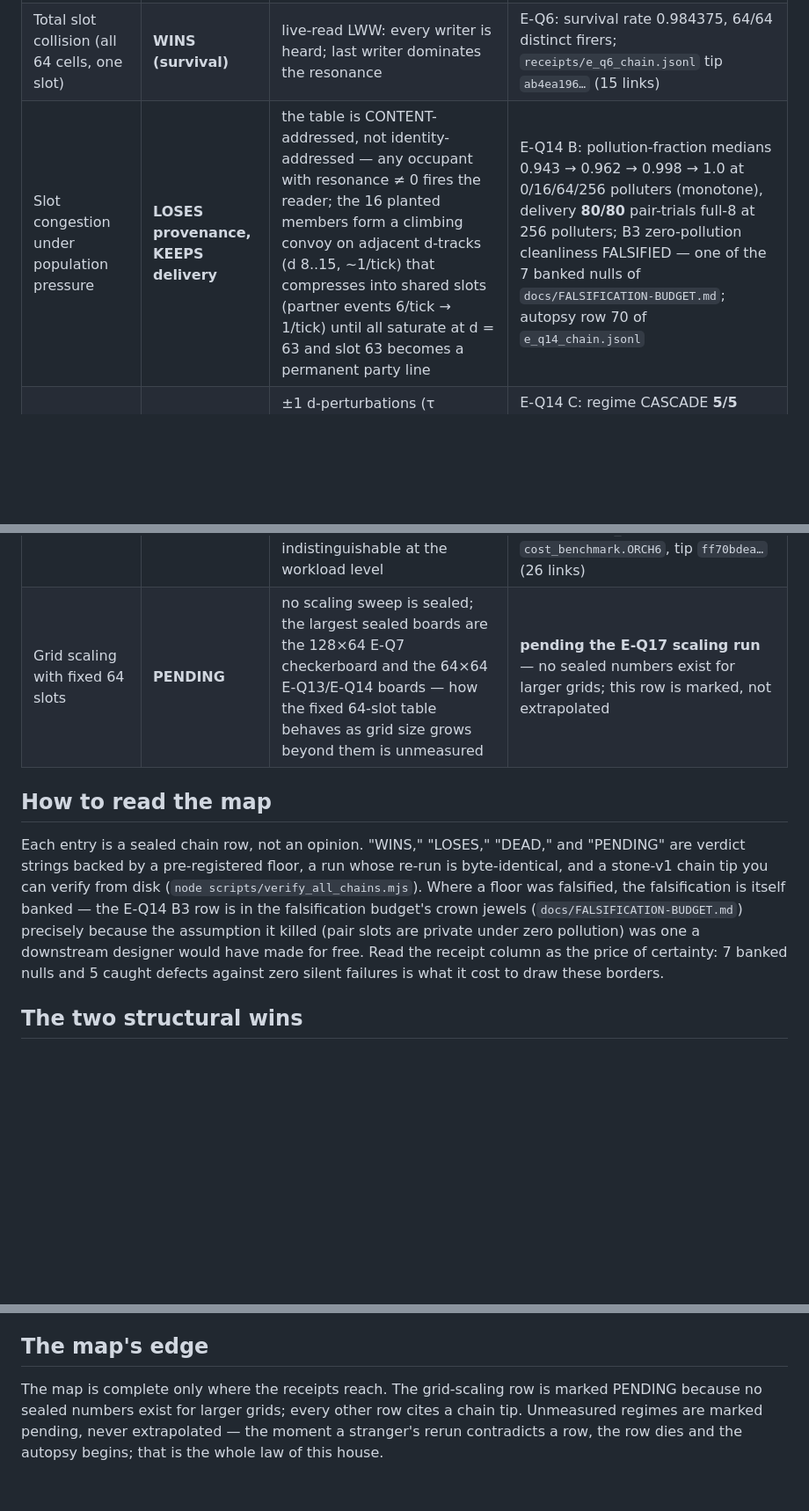
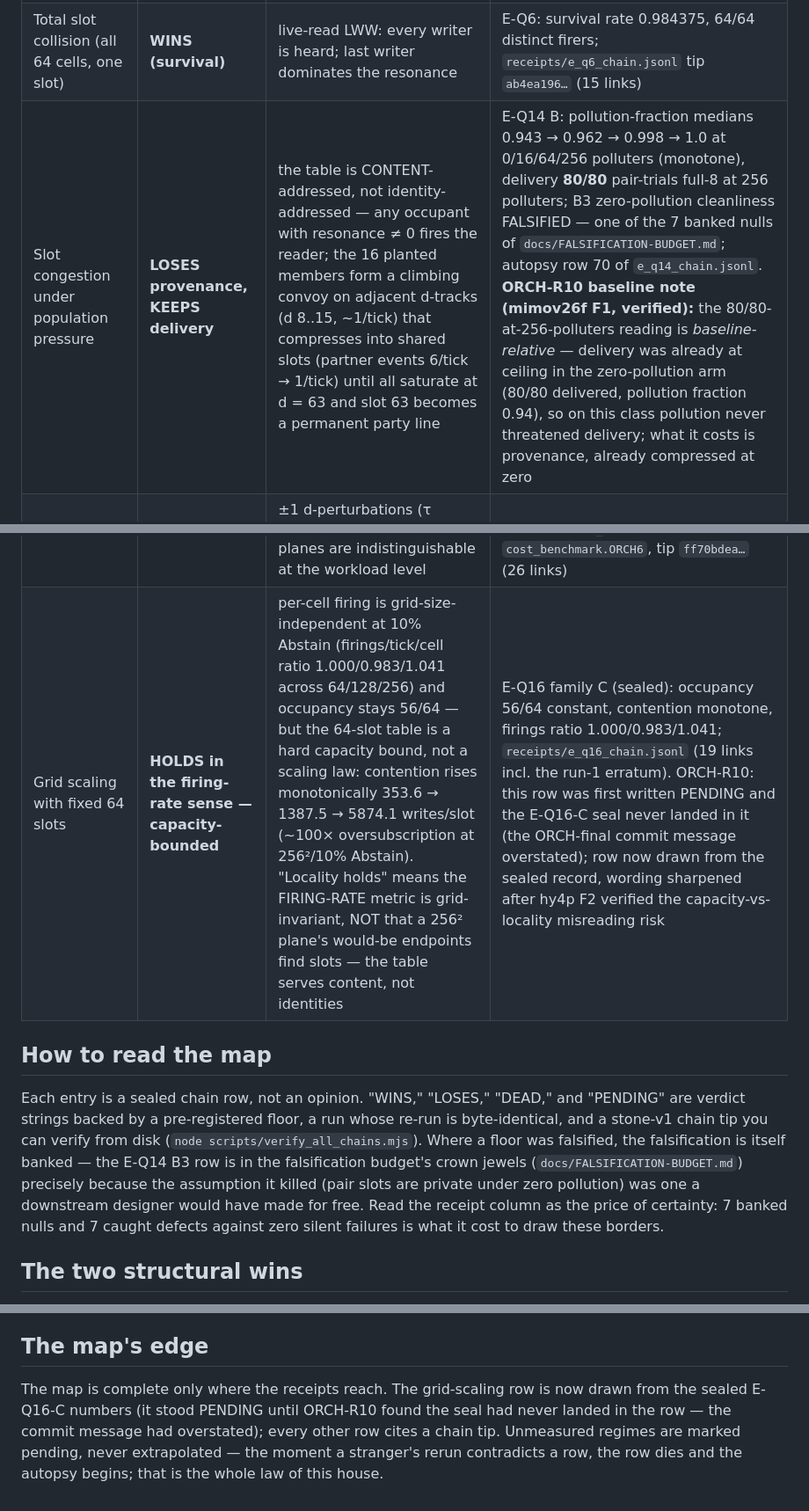
Before and after one commit to SuperInstance/qthe, a Markdown page: docs/BOUNDARY-MAP.md, 3 parts joined by grey strips. Shown at 88% size. Drawn GitHub-style; blank space fills up the shorter version.

```diff
--- a/docs/BOUNDARY-MAP.md
+++ b/docs/BOUNDARY-MAP.md
@@ -14,14 +14,14 @@
 | Memory density vs 2-byte encodings | **WINS (~47%)** | one packed-byte read yields operator AND operand: the Moore-8 gather costs 9 reads + 1 write per cell per tick vs 18 + 1 for the two-plane port | E-Q13: 331,776 vs 630,784 bytes-to-task at tick 8 = **47.40%**, ticks identical 20/20, footprint 4,096 vs 8,192 B, port-dynamics identity held 20/20; `receipts/e_q13_chain.jsonl` tip `d852e6ac…` (25 links); boundary: a cached port reaches per-tick parity (10 vs 10) at 4,096 standing bytes |
 | Load tolerance / high Abstain density | **NEUTRAL-to-WINS** | S3 live-read keeps most readers hearing someone under load; the 64-slot occupancy cap is structural | E-Q14 A: median distinct-firers ratio **1.0** at φ ∈ {0.25, 0.5, 0.75, 1.0} (floor: ≥ 0.60), occupancy ≤ 64 at every tick of every arm; `receipts/e_q14_chain.jsonl` tip `15776ca2…` (70 rows); `e_q14_results.json` aggregates |
 | Total slot collision (all 64 cells, one slot) | **WINS (survival)** | live-read LWW: every writer is heard; last writer dominates the resonance | E-Q6: survival rate 0.984375, 64/64 distinct firers; `receipts/e_q6_chain.jsonl` tip `ab4ea196…` (15 links) |
-| Slot congestion under population pressure | **LOSES provenance, KEEPS delivery** | the table is CONTENT-addressed, not identity-addressed — any occupant with resonance ≠ 0 fires the reader; the 16 planted members form a climbing convoy on adjacent d-tracks (d 8..15, ~1/tick) that compresses into shared slots (partner events 6/tick → 1/tick) until all saturate at d = 63 and slot 63 becomes a permanent party line | E-Q14 B: pollution-fraction medians 0.943 → 0.962 → 0.998 → 1.0 at 0/16/64/256 polluters (monotone), delivery **80/80** pair-trials full-8 at 256 polluters; B3 zero-pollution cleanliness FALSIFIED — one of the 7 banked nulls of `docs/FALSIFICATION-BUDGET.md`; autopsy row 70 of `e_q14_chain.jsonl` |
+| Slot congestion under population pressure | **LOSES provenance, KEEPS delivery** | the table is CONTENT-addressed, not identity-addressed — any occupant with resonance ≠ 0 fires the reader; the 16 planted members form a climbing convoy on adjacent d-tracks (d 8..15, ~1/tick) that compresses into shared slots (partner events 6/tick → 1/tick) until all saturate at d = 63 and slot 63 becomes a permanent party line | E-Q14 B: pollution-fraction medians 0.943 → 0.962 → 0.998 → 1.0 at 0/16/64/256 polluters (monotone), delivery **80/80** pair-trials full-8 at 256 polluters; B3 zero-pollution cleanliness FALSIFIED — one of the 7 banked nulls of `docs/FALSIFICATION-BUDGET.md`; autopsy row 70 of `e_q14_chain.jsonl`. **ORCH-R10 baseline note (mimov26f F1, verified):** the 80/80-at-256-polluters reading is *baseline-relative* — delivery was already at ceiling in the zero-pollution arm (80/80 delivered, pollution fraction 0.94), so on this class pollution never threatened delivery; what it costs is provenance, already compressed at zero |
 | Noise perturbation of cascades | **NEUTRAL** | ±1 d-perturbations (τ preserved, injector semantics) perturb trajectories, not the cascade character; Moore-8 pressure propagates one step per tick | E-Q14 C: regime CASCADE **5/5 seeds in both arms**, planes diverge (first-divergence ticks 8,8,8,8,8 — the first injection round), radius 7–8 at t=64; `e_q14_results.json` familyC |
 | Critical σ scales | **NEUTRAL-DEAD** | on Ground-separated pairs the real accumulator is identically zero, so pressure = resonance·σ > 0 for every σ > 0 — a pure gain has no critical scale; only delivery latency scales ~1/σ | E-Q2: full tie across σ ∈ {0.5, 1, log₂(3), 2, 4} on bridge formation and ticks-to-first-bridge (σ monotone-inert); `receipts/e_q2_chain.jsonl` tip `67e849a5…` (14 links) |
 | Threshold-triggered non-local transfer | **DEAD** | the cascade is real (regime CASCADE in all four α pairs, spread at the toroidal light-cone from tick 1) but shows zero flip-attributable substrate-wide inversion at T=256 — a wave that sweeps the board and inverts nothing | E-Q7: parityLive 5/64 ticks, terminal parity-dependence false in both phases, ON-ν 991 firings vs OFF-ν 0 yet no threshold-dependent terminal structure; `receipts/e_q7_chain.jsonl` tip `befa0c33…` (36 links); falsified under the guest's own sealed rule |
 | Self-repair | **DEAD** | no repair term exists in the kernel: like-timbre Repel neighbors make pressure < 0 every tick and the rule table walks d to 0 one unit per tick; hooks/injectors are the repair mechanism, and re-erosion after injected repair is deterministic (C5′) | E-Q5: repairTick null 20/20, pristine ring self-erodes (half-erosion tick 28), injected repair re-erodes (half-erosion 25); `receipts/e_q5_chain.jsonl` tip `4425545f…` (25 links); C5′ E-Q10: `receipts/e_q10_chain.jsonl` tip `50ddf5f9…` (24 links) |
 | Adversarial rational σ on the float plane | **LOSES fidelity** | the uncoupled (acc, resonance) space contains exact-zero real-pressure families for rational σ (3·acc+2·r=0 at 2/3; 5·acc+8·r=0 at 8/5): the float kernel's double rounding collapses its own σ's true nonzero pressure to `=== 0` (cell holds) while the fixed kernel keeps the honest remainder and moves — the fixed plane is faithful to its own scale, the float plane deviates from its own | E-Q8: float-only artifact ESTABLISHED — float held / fixed moved at tick 1 at 2/3 (contested slot 20) and 8/5; `receipts/e_q8_chain.jsonl` tip `78646460…` (17 links); fixedpoint P-B1 autopsy: all 23 diverged cases are family hits, 22/23 with floatP === 0 exactly (`fixedpoint/findings.md`) |
 | Runtime cost of exactness | **NEUTRAL** | the fixed plane replaces one double-multiply with an integer multiply; the tick loop is dominated by the Moore-8 gather, so the planes are indistinguishable at the workload level | `fixedpoint/COST-OF-EXACTNESS.md`: **0.975×** (median 19.12 vs 19.61 ms per run; 64×64 twin-delivery class, 400 ticks, 5 fresh reruns per arm; Node 24, x86_64); chain rows `cost_benchmark.ORCH6`, tip `ff70bdea…` (26 links) |
-| Grid scaling with fixed 64 slots | **PENDING** | no scaling sweep is sealed; the largest sealed boards are the 128×64 E-Q7 checkerboard and the 64×64 E-Q13/E-Q14 boards — how the fixed 64-slot table behaves as grid size grows beyond them is unmeasured | **pending the E-Q17 scaling run** — no sealed numbers exist for larger grids; this row is marked, not extrapolated |
+| Grid scaling with fixed 64 slots | **HOLDS in the firing-rate sense — capacity-bounded** | per-cell firing is grid-size-independent at 10% Abstain (firings/tick/cell ratio 1.000/0.983/1.041 across 64/128/256) and occupancy stays 56/64 — but the 64-slot table is a hard capacity bound, not a scaling law: contention rises monotonically 353.6 → 1387.5 → 5874.1 writes/slot (~100× oversubscription at 256²/10% Abstain). "Locality holds" means the FIRING-RATE metric is grid-invariant, NOT that a 256² plane's would-be endpoints find slots — the table serves content, not identities | E-Q16 family C (sealed): occupancy 56/64 constant, contention monotone, firings ratio 1.000/0.983/1.041; `receipts/e_q16_chain.jsonl` (19 links incl. the run-1 erratum). ORCH-R10: this row was first written PENDING and the E-Q16-C seal never landed in it (the ORCH-final commit message overstated); row now drawn from the sealed record, wording sharpened after hy4p F2 verified the capacity-vs-locality misreading risk |
 
 ## How to read the map
 
@@ -33,7 +33,7 @@ falsification is itself banked — the E-Q14 B3 row is in the falsification
 budget's crown jewels (`docs/FALSIFICATION-BUDGET.md`) precisely because the
 assumption it killed (pair slots are private under zero pollution) was one a
 downstream designer would have made for free. Read the receipt column as the
-price of certainty: 7 banked nulls and 5 caught defects against zero silent
+price of certainty: 7 banked nulls and 7 caught defects against zero silent
 failures is what it cost to draw these borders.
 
 ## The two structural wins
@@ -82,7 +82,9 @@ fraction rises monotonically to 1.0 while every pair still delivers.
 ## The map's edge
 
 The map is complete only where the receipts reach. The grid-scaling row is
-marked PENDING because no sealed numbers exist for larger grids; every other
-row cites a chain tip. Unmeasured regimes are marked pending, never
-extrapolated — the moment a stranger's rerun contradicts a row, the row dies
-and the autopsy begins; that is the whole law of this house.
+now drawn from the sealed E-Q16-C numbers (it stood PENDING until ORCH-R10
+found the seal had never landed in the row — the commit message had
+overstated); every other row cites a chain tip. Unmeasured regimes are
+marked pending, never extrapolated — the moment a stranger's rerun
+contradicts a row, the row dies and the autopsy begins; that is the whole
+law of this house.
```
Also changed, not shown: SPEC.md (+12 -6 lines), docs/CLAIM-VERDICTS.md (+16 -1 lines).
